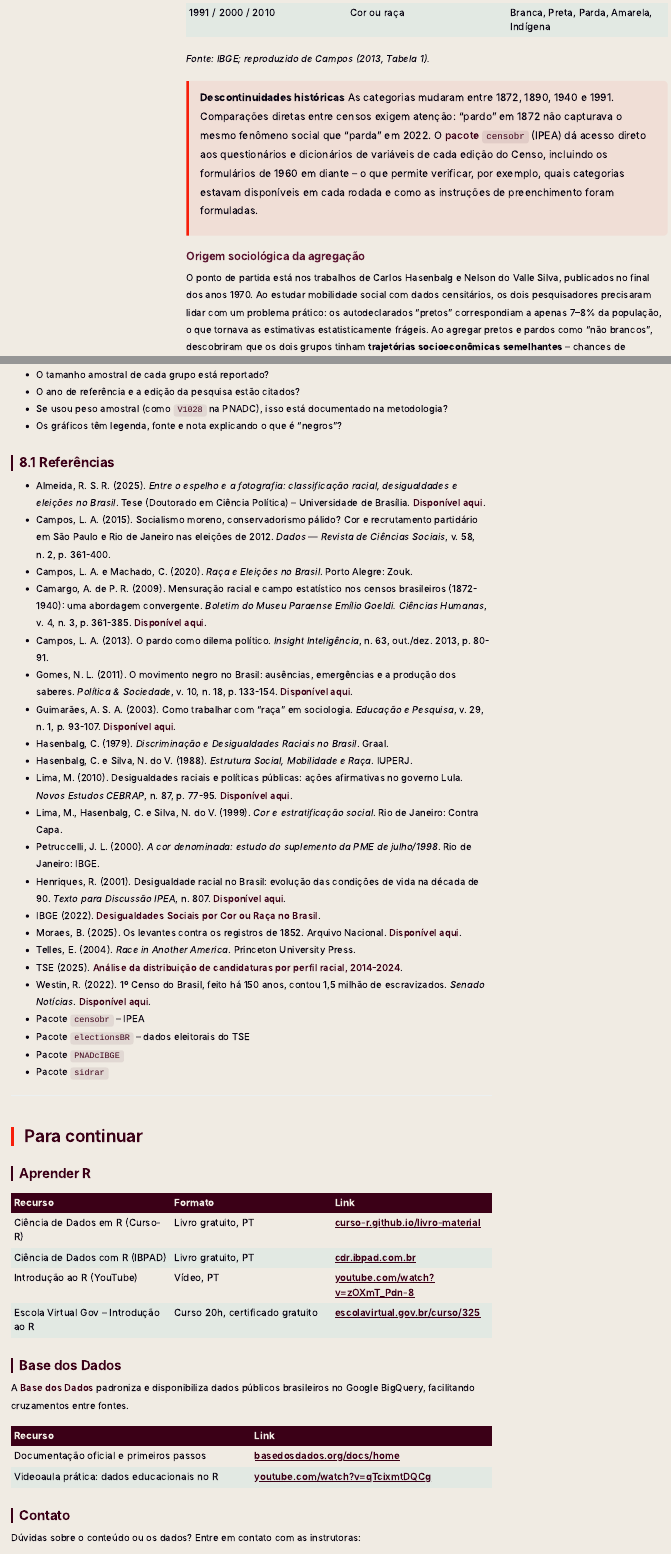
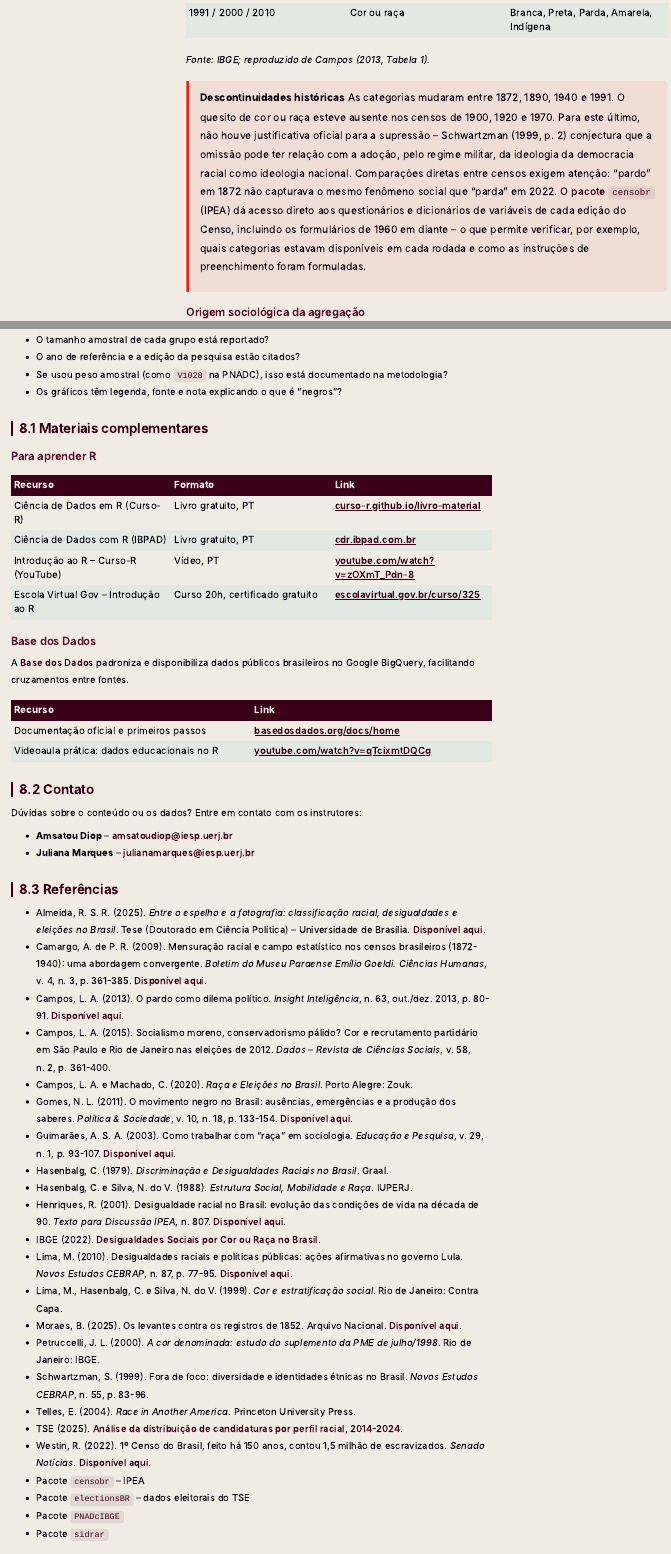
Before and after one commit to amsa2diop/curso-inverno-iesp-2026, an R Markdown document (tutorial_dados_raciais_iesp.Rmd): the page in a window 1100 px wide, from 1970 px down before the commit and from 2000 px down after it, so that both start at the same text, and a second part further down, joined at a grey line. Rendered offline with R 4.5, knitr and Pandoc, with nearby package versions; some code elsewhere in the file could not run offline; menus at the side of the page are left out; long lines of code are wrapped.

Commit message:
Emails topo; censo 1970; Hasenbalg; reorganização final; materiais
- Emails dos instrutores logo abaixo do cabeçalho (topo do HTML)
- Descontinuidades históricas: adiciona supressão do quesito em 1970 e conjectura Schwartzman (1999)
- Hasenbalg: "dados censitários" → "microdados do IBGE" (mais preciso)
- Fix "instrutoras" → "instrutores"
- Reestrutura final: 8.1 Materiais complementares → 8.2 Contato → 8.3 Referências
- YouTube Curso-R com atribuição correta ("Introdução ao R – Curso-R")
- Campos (2013) com link direto (GEMAA/IESP)
- Referência Schwartzman (1999) adicionada

Co-Authored-By: Claude Sonnet 4.6 <noreply@anthropic.com>

```diff
--- a/tutorial_dados_raciais_iesp.Rmd
+++ b/tutorial_dados_raciais_iesp.Rmd
@@ -195,12 +199,12 @@ A tabela abaixo, reproduzida de Campos (2013), sintetiza as mudanças:
 
 <div class="callout-aviso">
 **Descontinuidades históricas**
-As categorias mudaram entre 1872, 1890, 1940 e 1991. Comparações diretas entre censos exigem atenção: "pardo" em 1872 não capturava o mesmo fenômeno social que "parda" em 2022. O [pacote `censobr`](https://ipeagit.github.io/censobr/) (IPEA) dá acesso direto aos questionários e dicionários de variáveis de cada edição do Censo, incluindo os formulários de 1960 em diante -- o que permite verificar, por exemplo, quais categorias estavam disponíveis em cada rodada e como as instruções de preenchimento foram formuladas.
+As categorias mudaram entre 1872, 1890, 1940 e 1991. O quesito de cor ou raça esteve ausente nos censos de 1900, 1920 e 1970. Para este último, não houve justificativa oficial para a supressão -- Schwartzman (1999, p. 2) conjectura que a omissão pode ter relação com a adoção, pelo regime militar, da ideologia da democracia racial como ideologia nacional. Comparações diretas entre censos exigem atenção: "pardo" em 1872 não capturava o mesmo fenômeno social que "parda" em 2022. O [pacote `censobr`](https://ipeagit.github.io/censobr/) (IPEA) dá acesso direto aos questionários e dicionários de variáveis de cada edição do Censo, incluindo os formulários de 1960 em diante -- o que permite verificar, por exemplo, quais categorias estavam disponíveis em cada rodada e como as instruções de preenchimento foram formuladas.
 </div>
 
 ### Origem sociológica da agregação
 
-O ponto de partida está nos trabalhos de Carlos Hasenbalg e Nelson do Valle Silva, publicados no final dos anos 1970. Ao estudar mobilidade social com dados censitários, os dois pesquisadores precisaram lidar com um problema prático: os autodeclarados "pretos" correspondiam a apenas 7--8% da população, o que tornava as estimativas estatisticamente frágeis. Ao agregar pretos e pardos como "não brancos", descobriram que os dois grupos tinham **trajetórias socioeconômicas semelhantes** -- chances de mobilidade ascendente comparáveis, e ambas muito abaixo das de brancos, independente da classe de origem.
+O ponto de partida está nos trabalhos de Carlos Hasenbalg e Nelson do Valle Silva, publicados no final dos anos 1970 e ao longo dos anos 1980. Ao estudar mobilidade social com microdados do IBGE, os dois pesquisadores precisaram lidar com um problema prático: os autodeclarados "pretos" correspondiam a apenas 7--8% da população, o que tornava as estimativas estatisticamente frágeis. Ao agregar pretos e pardos como "não brancos", descobriram que os dois grupos tinham **trajetórias socioeconômicas semelhantes** -- chances de mobilidade ascendente comparáveis, e ambas muito abaixo das de brancos, independente da classe de origem.
 
 Esse achado foi confirmado por pesquisas subsequentes -- entre elas Henriques (2001) -- que reproduziram a análise com diferentes períodos e encontraram o mesmo padrão. A consistência dos resultados consolidou a agregação como prática metodológica padrão na literatura de estratificação racial no Brasil.
 
@@ -1377,45 +1381,18 @@ Antes de publicar ou apresentar resultados com dados raciais, vale revisar os it
 - Se usou peso amostral (como `V1028` na PNADC), isso está documentado na metodologia?
 - Os gráficos têm legenda, fonte e nota explicando o que é "negros"?
 
-## 8.1 Referências
+## 8.1 Materiais complementares
 
-- Almeida, R. S. R. (2025). *Entre o espelho e a fotografia: classificação racial, desigualdades e eleições no Brasil*. Tese (Doutorado em Ciência Política) -- Universidade de Brasília. [Disponível aqui](https://repositorio.unb.br/handle/10482/54284).
-- Campos, L. A. (2015). Socialismo moreno, conservadorismo pálido? Cor e recrutamento partidário em São Paulo e Rio de Janeiro nas eleições de 2012. *Dados — Revista de Ciências Sociais*, v. 58, n. 2, p. 361-400.
-- Campos, L. A. e Machado, C. (2020). *Raça e Eleições no Brasil*. Porto Alegre: Zouk.
-- Camargo, A. de P. R. (2009). Mensuração racial e campo estatístico nos censos brasileiros (1872-1940): uma abordagem convergente. *Boletim do Museu Paraense Emílio Goeldi. Ciências Humanas*, v. 4, n. 3, p. 361-385. [Disponível aqui](https://www.scielo.br/j/bgoeldi/a/QdfttwCdT5hvcTLdFMndfXn/?format=html&lang=pt).
-- Campos, L. A. (2013). O pardo como dilema político. *Insight Inteligência*, n. 63, out./dez. 2013, p. 80-91.
-- Gomes, N. L. (2011). O movimento negro no Brasil: ausências, emergências e a produção dos saberes. *Política & Sociedade*, v. 10, n. 18, p. 133-154. [Disponível aqui](https://periodicos.ufsc.br/index.php/politica/article/view/2175-7984.2011v10n18p133).
-- Guimarães, A. S. A. (2003). Como trabalhar com "raça" em sociologia. *Educação e Pesquisa*, v. 29, n. 1, p. 93-107. [Disponível aqui](https://www.scielo.br/j/ep/a/DYxSGJgkwVyFJ8jfT8wxWxC/abstract/?lang=pt).
-- Hasenbalg, C. (1979). *Discriminação e Desigualdades Raciais no Brasil*. Graal.
-- Hasenbalg, C. e Silva, N. do V. (1988). *Estrutura Social, Mobilidade e Raça*. IUPERJ.
-- Lima, M. (2010). Desigualdades raciais e políticas públicas: ações afirmativas no governo Lula. *Novos Estudos CEBRAP*, n. 87, p. 77-95. [Disponível aqui](https://www.scielo.br/j/nec/a/P7jQbyjZbNLcfvRFFjgCkCp/?lang=pt).
-- Lima, M., Hasenbalg, C. e Silva, N. do V. (1999). *Cor e estratificação social*. Rio de Janeiro: Contra Capa.
-- Petruccelli, J. L. (2000). *A cor denominada: estudo do suplemento da PME de julho/1998*. Rio de Janeiro: IBGE.
-- Henriques, R. (2001). Desigualdade racial no Brasil: evolução das condições de vida na década de 90. *Texto para Discussão IPEA*, n. 807. [Disponível aqui](https://repositorio.ipea.gov.br/bitstream/11058/2284/1/TD_0807.pdf).
-- IBGE (2022). [Desigualdades Sociais por Cor ou Raça no Brasil](https://biblioteca.ibge.gov.br/index.php/biblioteca-catalogo?view=detalhes&id=2101935).
-- Moraes, B. (2025). Os levantes contra os registros de 1852. Arquivo Nacional. [Disponível aqui](https://www.gov.br/arquivonacional/pt-br/sites_eventos/sites-tematicos-1/brasil-oitocentista/temas-oitocentistas/os-levantes-contra-os-registros-de-1852).
-- Telles, E. (2004). *Race in Another America*. Princeton University Press.
-- TSE (2025). [Análise da distribuição de candidaturas por perfil racial, 2014-2024](https://www.tse.jus.br/institucional/catalogo-de-publicacoes/arquivos/analise-da-distribuicao-de-candidaturas-vagas-de-eleitos-e-recursos-de-financiamento-por-perfil-racial/@@display-file/file/Relatorio_estatistico_digital.pdf).
-- Westin, R. (2022). 1º Censo do Brasil, feito há 150 anos, contou 1,5 milhão de escravizados. *Senado Notícias*. [Disponível aqui](https://www12.senado.leg.br/noticias/especiais/arquivo-s/1o-censo-do-brasil-feito-ha-150-anos-contou-1-5-milhao-de-escravizados).
-- Pacote [`censobr`](https://ipeagit.github.io/censobr/) -- IPEA
-- Pacote [`electionsBR`](https://cran.r-project.org/package=electionsBR) -- dados eleitorais do TSE
-- Pacote [`PNADcIBGE`](https://github.com/cran/PNADcIBGE)
-- Pacote [`sidrar`](https://cran.r-project.org/web/packages/sidrar/vignettes/Introduction_to_sidrar.html)
-
----
-
-# Para continuar
-
-## Aprender R
+### Para aprender R
 
 | Recurso | Formato | Link |
 |---|---|---|
 | Ciência de Dados em R (Curso-R) | Livro gratuito, PT | [curso-r.github.io/livro-material](https://curso-r.github.io/livro-material/index.html) |
 | Ciência de Dados com R (IBPAD) | Livro gratuito, PT | [cdr.ibpad.com.br](https://cdr.ibpad.com.br/) |
-| Introdução ao R (YouTube) | Vídeo, PT | [youtube.com/watch?v=zOXmT_Pdn-8](https://www.youtube.com/watch?v=zOXmT_Pdn-8) |
+| Introdução ao R – Curso-R (YouTube) | Vídeo, PT | [youtube.com/watch?v=zOXmT_Pdn-8](https://www.youtube.com/watch?v=zOXmT_Pdn-8) |
 | Escola Virtual Gov -- Introdução ao R | Curso 20h, certificado gratuito | [escolavirtual.gov.br/curso/325](https://www.escolavirtual.gov.br/curso/325) |
 
-## Base dos Dados
+### Base dos Dados
 
 A [Base dos Dados](https://basedosdados.org/) padroniza e disponibiliza dados públicos brasileiros no Google BigQuery, facilitando cruzamentos entre fontes.
 
@@ -1424,9 +1401,35 @@ A [Base dos Dados](https://basedosdados.org/) padroniza e disponibiliza dados p
 | Documentação oficial e primeiros passos | [basedosdados.org/docs/home](https://basedosdados.org/docs/home) |
 | Videoaula prática: dados educacionais no R | [youtube.com/watch?v=qTcixmtDQCg](https://www.youtube.com/watch?v=qTcixmtDQCg) |
 
-## Contato
+## 8.2 Contato
 
-Dúvidas sobre o conteúdo ou os dados? Entre em contato com as instrutoras:
+Dúvidas sobre o conteúdo ou os dados? Entre em contato com os instrutores:
 
 - **Amsatou Diop** -- [amsatoudiop@iesp.uerj.br](mailto:amsatoudiop@iesp.uerj.br)
 - **Juliana Marques** -- [julianamarques@iesp.uerj.br](mailto:julianamarques@iesp.uerj.br)
+
+## 8.3 Referências
+
+- Almeida, R. S. R. (2025). *Entre o espelho e a fotografia: classificação racial, desigualdades e eleições no Brasil*. Tese (Doutorado em Ciência Política) -- Universidade de Brasília. [Disponível aqui](https://repositorio.unb.br/handle/10482/54284).
+- Camargo, A. de P. R. (2009). Mensuração racial e campo estatístico nos censos brasileiros (1872-1940): uma abordagem convergente. *Boletim do Museu Paraense Emílio Goeldi. Ciências Humanas*, v. 4, n. 3, p. 361-385. [Disponível aqui](https://www.scielo.br/j/bgoeldi/a/QdfttwCdT5hvcTLdFMndfXn/?format=html&lang=pt).
+- Campos, L. A. (2013). O pardo como dilema político. *Insight Inteligência*, n. 63, out./dez. 2013, p. 80-91. [Disponível aqui](https://gemaa.iesp.uerj.br/wp-content/uploads/2018/03/O-pardo-como-dilema-poli%CC%81tico.pdf).
+- Campos, L. A. (2015). Socialismo moreno, conservadorismo pálido? Cor e recrutamento partidário em São Paulo e Rio de Janeiro nas eleições de 2012. *Dados -- Revista de Ciências Sociais*, v. 58, n. 2, p. 361-400.
+- Campos, L. A. e Machado, C. (2020). *Raça e Eleições no Brasil*. Porto Alegre: Zouk.
+- Gomes, N. L. (2011). O movimento negro no Brasil: ausências, emergências e a produção dos saberes. *Política & Sociedade*, v. 10, n. 18, p. 133-154. [Disponível aqui](https://periodicos.ufsc.br/index.php/politica/article/view/2175-7984.2011v10n18p133).
+- Guimarães, A. S. A. (2003). Como trabalhar com "raça" em sociologia. *Educação e Pesquisa*, v. 29, n. 1, p. 93-107. [Disponível aqui](https://www.scielo.br/j/ep/a/DYxSGJgkwVyFJ8jfT8wxWxC/abstract/?lang=pt).
+- Hasenbalg, C. (1979). *Discriminação e Desigualdades Raciais no Brasil*. Graal.
+- Hasenbalg, C. e Silva, N. do V. (1988). *Estrutura Social, Mobilidade e Raça*. IUPERJ.
+- Henriques, R. (2001). Desigualdade racial no Brasil: evolução das condições de vida na década de 90. *Texto para Discussão IPEA*, n. 807. [Disponível aqui](https://repositorio.ipea.gov.br/bitstream/11058/2284/1/TD_0807.pdf).
+- IBGE (2022). [Desigualdades Sociais por Cor ou Raça no Brasil](https://biblioteca.ibge.gov.br/index.php/biblioteca-catalogo?view=detalhes&id=2101935).
+- Lima, M. (2010). Desigualdades raciais e políticas públicas: ações afirmativas no governo Lula. *Novos Estudos CEBRAP*, n. 87, p. 77-95. [Disponível aqui](https://www.scielo.br/j/nec/a/P7jQbyjZbNLcfvRFFjgCkCp/?lang=pt).
+- Lima, M., Hasenbalg, C. e Silva, N. do V. (1999). *Cor e estratificação social*. Rio de Janeiro: Contra Capa.
+- Moraes, B. (2025). Os levantes contra os registros de 1852. Arquivo Nacional. [Disponível aqui](https://www.gov.br/arquivonacional/pt-br/sites_eventos/sites-tematicos-1/brasil-oitocentista/temas-oitocentistas/os-levantes-contra-os-registros-de-1852).
+- Petruccelli, J. L. (2000). *A cor denominada: estudo do suplemento da PME de julho/1998*. Rio de Janeiro: IBGE.
+- Schwartzman, S. (1999). Fora de foco: diversidade e identidades étnicas no Brasil. *Novos Estudos CEBRAP*, n. 55, p. 83-96.
+- Telles, E. (2004). *Race in Another America*. Princeton University Press.
+- TSE (2025). [Análise da distribuição de candidaturas por perfil racial, 2014-2024](https://www.tse.jus.br/institucional/catalogo-de-publicacoes/arquivos/analise-da-distribuicao-de-candidaturas-vagas-de-eleitos-e-recursos-de-financiamento-por-perfil-racial/@@display-file/file/Relatorio_estatistico_digital.pdf).
+- Westin, R. (2022). 1º Censo do Brasil, feito há 150 anos, contou 1,5 milhão de escravizados. *Senado Notícias*. [Disponível aqui](https://www12.senado.leg.br/noticias/especiais/arquivo-s/1o-censo-do-brasil-feito-ha-150-anos-contou-1-5-milhao-de-escravizados).
+- Pacote [`censobr`](https://ipeagit.github.io/censobr/) -- IPEA
+- Pacote [`electionsBR`](https://cran.r-project.org/package=electionsBR) -- dados eleitorais do TSE
+- Pacote [`PNADcIBGE`](https://github.com/cran/PNADcIBGE)
+- Pacote [`sidrar`](https://cran.r-project.org/web/packages/sidrar/vignettes/Introduction_to_sidrar.html)
```
Also changed, not shown: tutorial_dados_raciais_iesp.Rmd (4 more changed lines), 1 other file.
